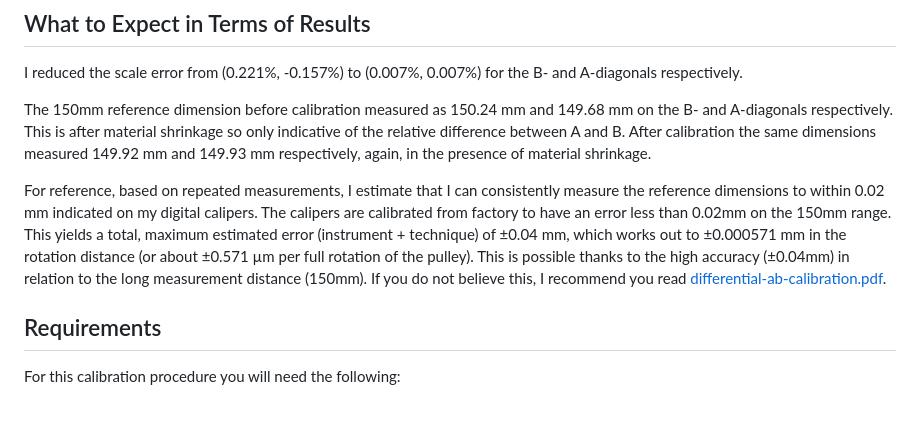
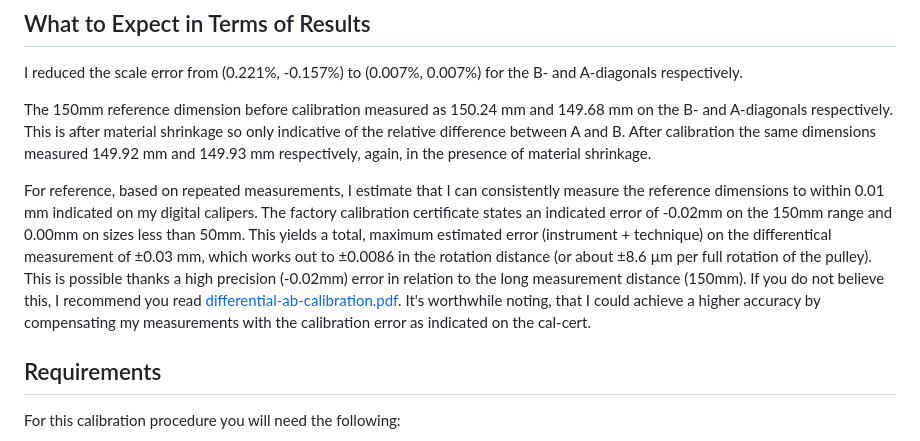
Before and after one commit to cmdremily/BoronTrident, a Markdown page: calibration/xy-differential-calibration.md, the part around the change. Drawn GitHub-style; blank space fills up the shorter version.

```diff
--- a/calibration/xy-differential-calibration.md
+++ b/calibration/xy-differential-calibration.md
@@ -23,7 +23,7 @@ I reduced the scale error from (0.221%, -0.157%) to (0.007%, 0.007%) for the B-
 
 The 150mm reference dimension before calibration measured as 150.24 mm and 149.68 mm on the B- and A-diagonals respectively. This is after material shrinkage so only indicative of the relative difference between A and B. After calibration the same dimensions measured 149.92 mm and 149.93 mm respectively, again, in the presence of material shrinkage.
 
-For reference, based on repeated measurements, I estimate that I can consistently measure the reference dimensions to within 0.02 mm indicated on my digital calipers. The calipers are calibrated from factory to have an error less than 0.02mm on the 150mm range. This yields a total, maximum estimated error (instrument + technique) of ±0.04 mm, which works out to ±0.000571 mm in the rotation distance (or about ±0.571 µm per full rotation of the pulley). This is possible thanks to the high accuracy (±0.04mm) in relation to the long measurement distance (150mm). If you do not believe this, I recommend you read [differential-ab-calibration.pdf](differential-ab-calibration.pdf).
+For reference, based on repeated measurements, I estimate that I can consistently measure the reference dimensions to within 0.01 mm indicated on my digital calipers. The factory calibration certificate states an indicated error of -0.02mm on the 150mm range and 0.00mm on sizes less than 50mm. This yields a total, maximum estimated error (instrument + technique) on the differentical measurement of ±0.03 mm, which works out to ±0.0086 in the rotation distance (or about ±8.6 µm per full rotation of the pulley). This is possible thanks a high precision (-0.02mm) error in relation to the long measurement distance (150mm). If you do not believe this, I recommend you read [differential-ab-calibration.pdf](differential-ab-calibration.pdf). It's worthwhile noting, that I could achieve a higher accuracy by compensating my measurements with the calibration error as indicated on the cal-cert.
 
 ## Requirements
 
```
